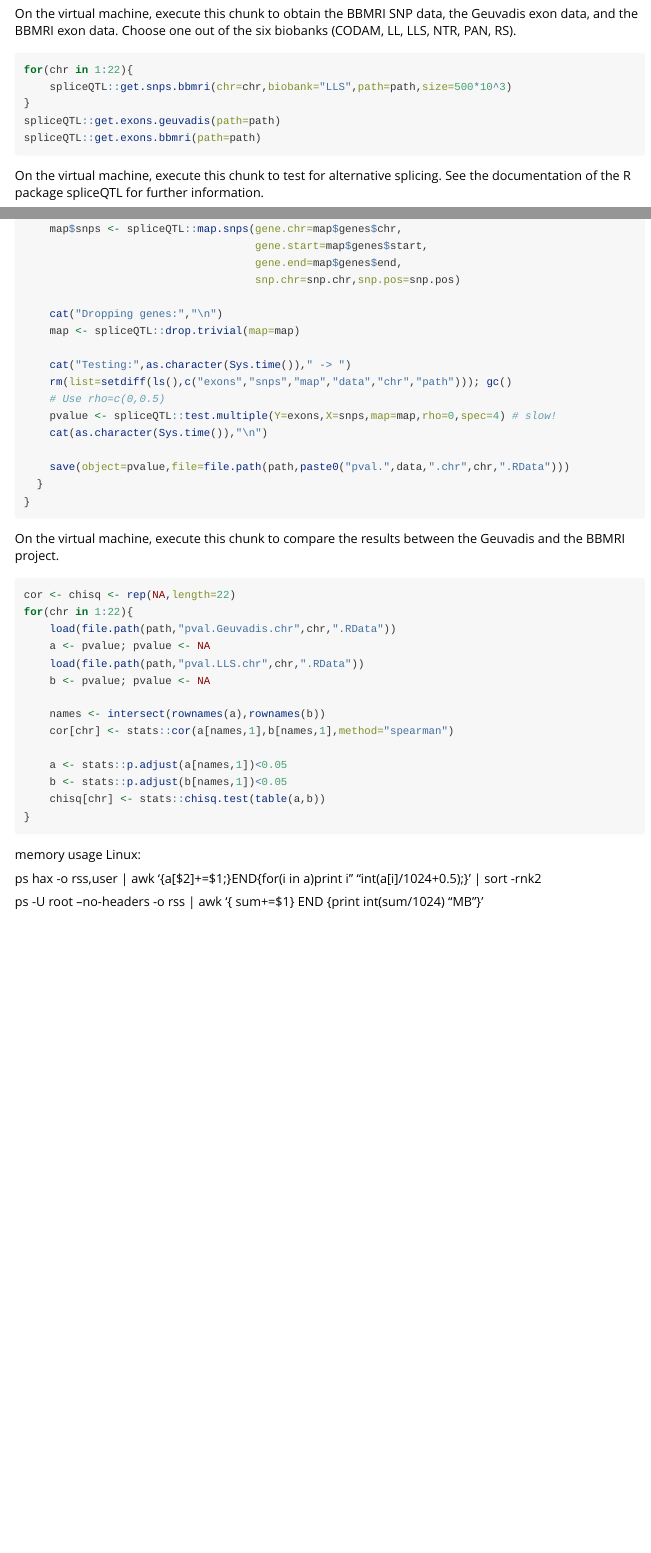
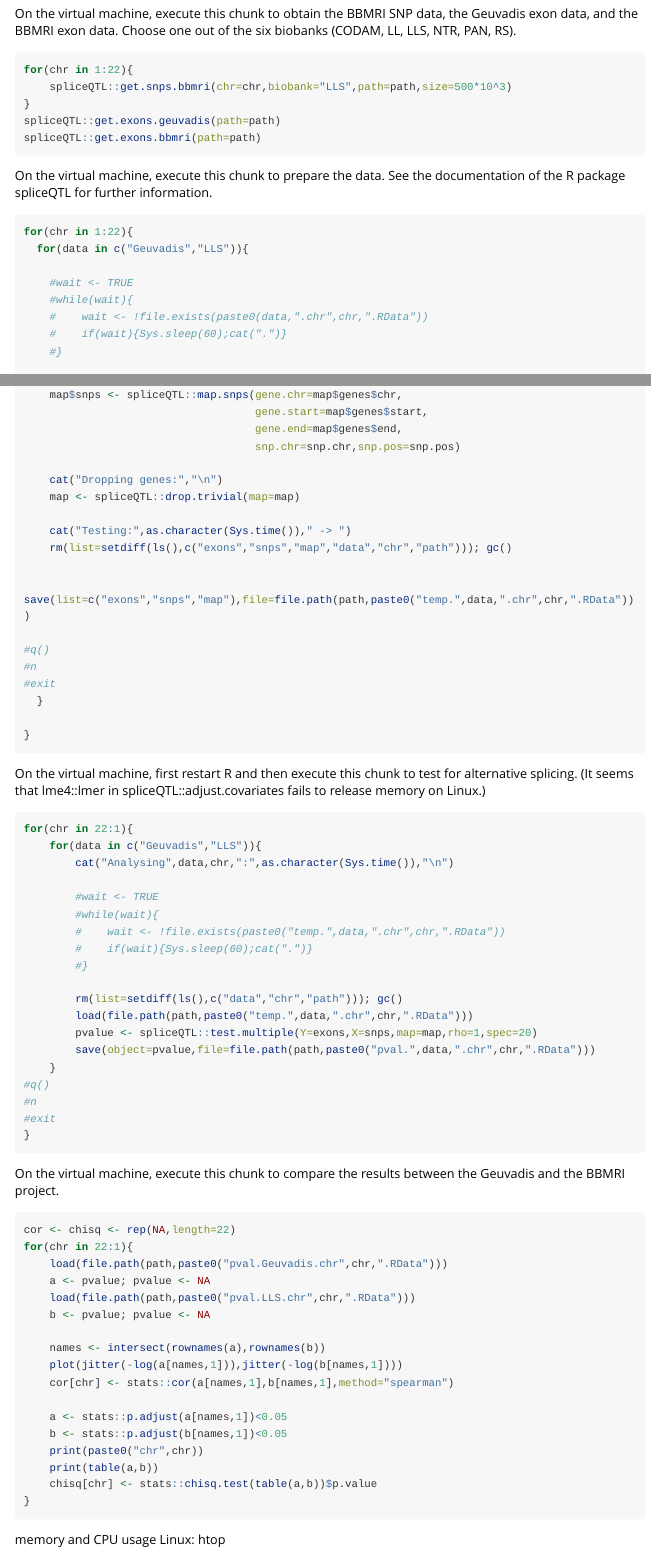
Before and after one commit to rauschenberger/joinet, an R Markdown document (vignettes/vignette.Rmd): the page in a window 1100 px wide, from 430 px down before the commit and from 540 px down after it, so that both start at the same text, and a second part further down, joined at a grey line. Rendered offline with R 4.5, knitr and Pandoc, with nearby package versions; long lines of code are wrapped.

Commit message:
automation

````diff
--- a/vignettes/vignette.Rmd
+++ b/vignettes/vignette.Rmd
@@ -37,6 +43,7 @@ spliceQTL::get.exons.geuvadis(path=path)
 spliceQTL::get.exons.bbmri(path=path)
 ```
 
-On the virtual machine, execute this chunk to test for alternative splicing. See the documentation of the R package spliceQTL for further information.
+On the virtual machine, execute this chunk to prepare the data. See the documentation of the R package spliceQTL for further information.
 
-```{r analysis,eval=FALSE}
+```{r prepare,eval=FALSE}
+for(chr in 1:22){
@@ -44,4 +50,11 @@ for(chr in 22:1){
   for(data in c("Geuvadis","LLS")){
+
+    #wait <- TRUE
+    #while(wait){
+    #    wait <- !file.exists(paste0(data,".chr",chr,".RData"))
+    #    if(wait){Sys.sleep(60);cat(".")}
+    #}
+
     rm(list=setdiff(ls(),c("data","chr","path"))); gc()
     set.seed(1)
 
@@ -92,12 +105,38 @@ for(chr in 22:1){
 
     cat("Testing:",as.character(Sys.time())," -> ")
     rm(list=setdiff(ls(),c("exons","snps","map","data","chr","path"))); gc()
-    # Use rho=c(0,0.5)
-    pvalue <- spliceQTL::test.multiple(Y=exons,X=snps,map=map,rho=0,spec=4) # slow!
-    cat(as.character(Sys.time()),"\n")
 
-    save(object=pvalue,file=file.path(path,paste0("pval.",data,".chr",chr,".RData")))
+    save(list=c("exons","snps","map"),file=file.path(path,paste0("temp.",data,".chr",chr,".RData")))
+
+#q()
+#n
+#exit
   }
+
+}
+```
+
+On the virtual machine, first restart R and then execute this chunk to test for alternative splicing. (It seems that lme4::lmer in spliceQTL::adjust.covariates fails to release  memory on Linux.)
+
+```{r test,eval=FALSE}
+for(chr in 22:1){
+    for(data in c("Geuvadis","LLS")){
+        cat("Analysing",data,chr,":",as.character(Sys.time()),"\n")
+
+        #wait <- TRUE
+        #while(wait){
+        #    wait <- !file.exists(paste0("temp.",data,".chr",chr,".RData"))
+        #    if(wait){Sys.sleep(60);cat(".")}
+        #}
+
+        rm(list=setdiff(ls(),c("data","chr","path"))); gc()
+        load(file.path(path,paste0("temp.",data,".chr",chr,".RData")))
+        pvalue <- spliceQTL::test.multiple(Y=exons,X=snps,map=map,rho=1,spec=20)
+        save(object=pvalue,file=file.path(path,paste0("pval.",data,".chr",chr,".RData")))
+    }
+#q()
+#n
+#exit
 }
 ```
 
@@ -105,24 +144,23 @@ On the virtual machine, execute this chunk to compare the results between the Ge
 
 ```{r,eval=FALSE}
 cor <- chisq <- rep(NA,length=22)
-for(chr in 1:22){
-    load(file.path(path,"pval.Geuvadis.chr",chr,".RData"))
+for(chr in 22:1){
+    load(file.path(path,paste0("pval.Geuvadis.chr",chr,".RData")))
     a <- pvalue; pvalue <- NA
-    load(file.path(path,"pval.LLS.chr",chr,".RData"))
+    load(file.path(path,paste0("pval.LLS.chr",chr,".RData")))
     b <- pvalue; pvalue <- NA
 
     names <- intersect(rownames(a),rownames(b))
+    plot(jitter(-log(a[names,1])),jitter(-log(b[names,1])))
     cor[chr] <- stats::cor(a[names,1],b[names,1],method="spearman")
 
     a <- stats::p.adjust(a[names,1])<0.05
     b <- stats::p.adjust(b[names,1])<0.05
-    chisq[chr] <- stats::chisq.test(table(a,b))
+    print(paste0("chr",chr))
+    print(table(a,b))
+    chisq[chr] <- stats::chisq.test(table(a,b))$p.value
 }
 ```
 
 
-memory usage Linux:
-
-ps hax -o rss,user | awk '{a[$2]+=$1;}END{for(i in a)print i" "int(a[i]/1024+0.5);}' | sort -rnk2
-
-ps -U root --no-headers -o rss | awk '{ sum+=$1} END {print int(sum/1024) "MB"}'
+memory and CPU usage Linux: htop
````
Also changed, not shown: R/functions.R (+2 -2 lines), vignettes/vignette.Rmd (13 more changed lines), 1 other file.
